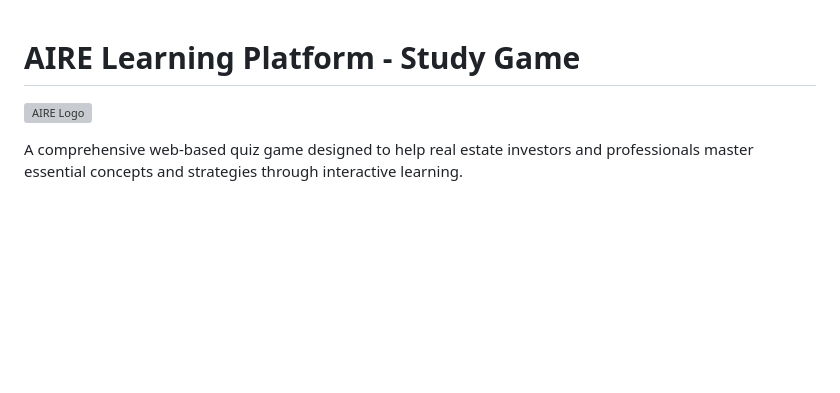
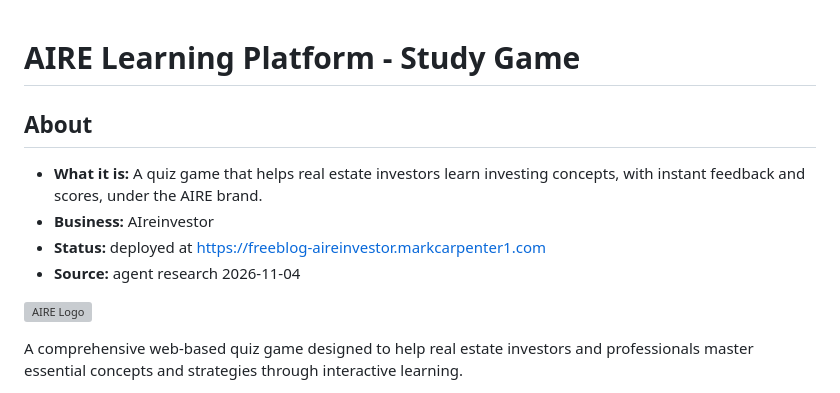
Before and after one commit to Mark0025/aire_learning_platform, a Markdown page: AIRE_LEARNING_PLATFORM/study-game/README.md, the part around the change. Rendered like a GitHub page; blank space fills up the shorter version; grey boxes are pictures that could not be loaded.

Commit message:
docs: README About section for AIRE_LEARNING_PLATFORM/study-game/README.md

```diff
--- a/AIRE_LEARNING_PLATFORM/study-game/README.md
+++ b/AIRE_LEARNING_PLATFORM/study-game/README.md
@@ -1,4 +1,10 @@
 # AIRE Learning Platform - Study Game
+
+## About
+- **What it is:** A quiz game that helps real estate investors learn investing concepts, with instant feedback and scores, under the AIRE brand.
+- **Business:** AIreinvestor
+- **Status:** deployed at https://freeblog-aireinvestor.markcarpenter1.com
+- **Source:** agent research 2026-11-04
 
 ![AIRE Logo](public/images/aire-logo.svg)
 
```
